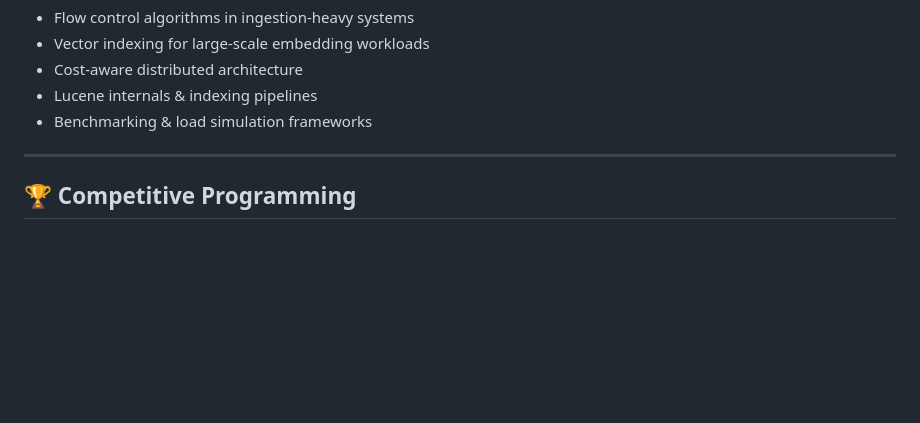
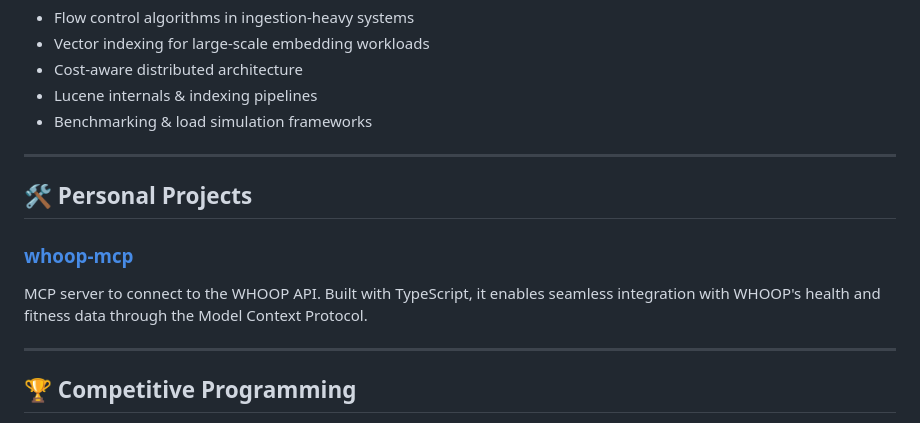
Before and after one commit to shashankswe2020-ux/shashankswe2020-ux, a Markdown page: README.md, the part around the change. Drawn GitHub-style; blank space fills up the shorter version.

Commit message:
Add Personal Projects section with whoop-mcp project to README
Agent-Logs-Url: https://github.com/shashankswe2020-ux/shashankswe2020-ux/sessions/8241e1ac-ca18-4f9e-998c-592f70622586

Co-authored-by: shashankswe2020-ux <236724588+shashankswe2020-ux@users.noreply.github.com>

```diff
--- a/README.md
+++ b/README.md
@@ -106,6 +106,13 @@ I focus on:
 
 ---
 
+## 🛠️ Personal Projects
+
+### [whoop-mcp](https://github.com/shashankswe2020-ux/whoop-mcp)
+MCP server to connect to the WHOOP API. Built with TypeScript, it enables seamless integration with WHOOP's health and fitness data through the Model Context Protocol.
+
+---
+
 ## 🏆 Competitive Programming
 
 - CodeChef — 2050 (5★)
```
